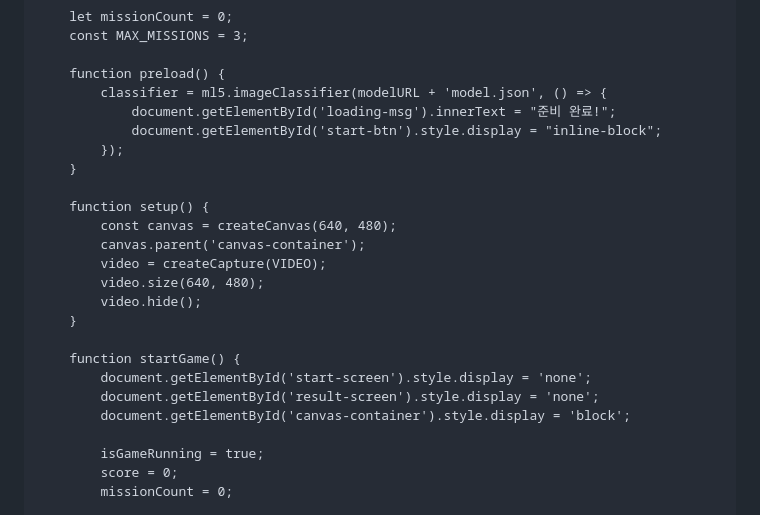
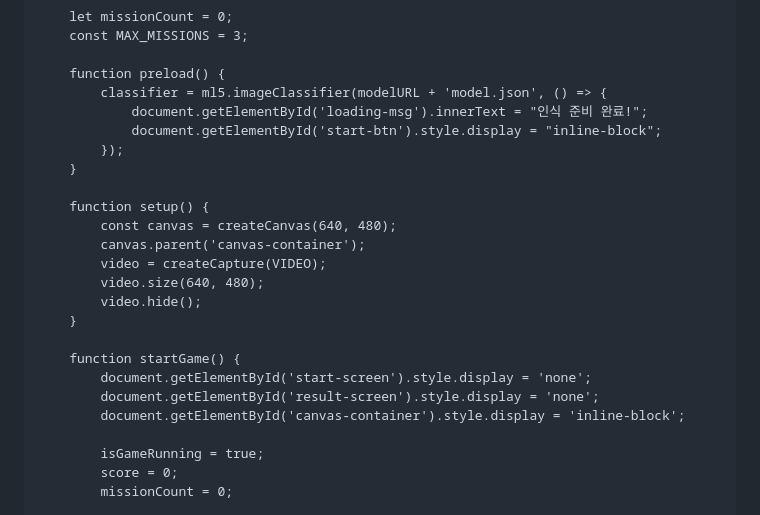
Before and after one commit to zlxhr48-alt/24672203, a Markdown page: README.md, the part around one of its changes. Drawn GitHub-style.

```diff
--- a/README.md
+++ b/README.md
@@ -219,7 +250,7 @@
 
         function preload() {
             classifier = ml5.imageClassifier(modelURL + 'model.json', () => {
-                document.getElementById('loading-msg').innerText = "준비 완료!";
+                document.getElementById('loading-msg').innerText = "인식 준비 완료!";
                 document.getElementById('start-btn').style.display = "inline-block";
             });
         }
@@ -235,7 +266,7 @@
         function startGame() {
             document.getElementById('start-screen').style.display = 'none';
             document.getElementById('result-screen').style.display = 'none';
-            document.getElementById('canvas-container').style.display = 'block';
+            document.getElementById('canvas-container').style.display = 'inline-block';
 
             isGameRunning = true;
             score = 0;
```
Also changed, not shown: other parts of README.md (+52 -22 lines).
